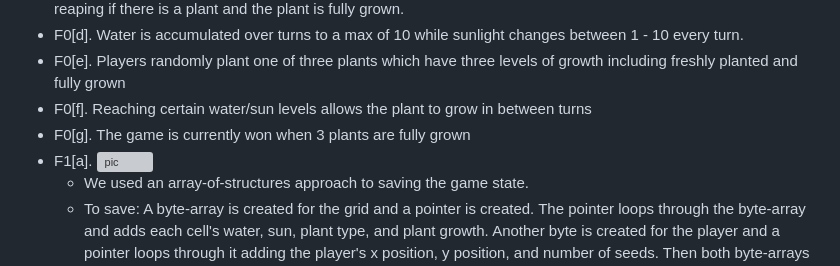
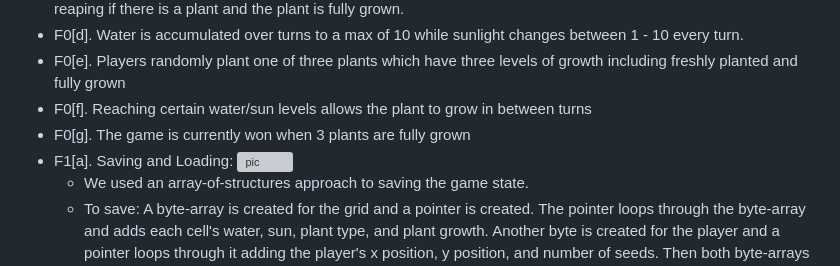
Before and after one commit to Beepered/CMPM-121-final, a Markdown page: README.md, the part around the change. Rendered like a GitHub page; grey boxes are pictures that could not be loaded.

```diff
--- a/README.md
+++ b/README.md
@@ -30,7 +30,8 @@ Progress was slow because everyone was given other projects in other classes to
 - F0[e]. Players randomly plant one of three plants which have three levels of growth including freshly planted and fully grown
 - F0[f]. Reaching certain water/sun levels allows the plant to grow in between turns
 - F0[g]. The game is currently won when 3 plants are fully grown
-- F1[a]. ![pic](https://github.com/user-attachments/assets/034aaeb7-30a6-4674-a5a7-44c31485e6c8)
+- F1[a]. Saving and Loading:
+![pic](https://github.com/user-attachments/assets/034aaeb7-30a6-4674-a5a7-44c31485e6c8)
   - We used an array-of-structures approach to saving the game state.
   - To save: A byte-array is created for the grid and a pointer is created. The pointer loops through the byte-array and adds each cell's water, sun, plant type, and plant growth. Another byte is created for the player and a pointer loops through it adding the player's x position, y position, and number of seeds. Then both byte-arrays are combined into 1, encoded, then saved in local storage.
   - To load: First checks if a save exists and if so, gets the encoded save. Decode the save into 1 byte-array and split it into 2 based on the amount of bytes for the grid and bytes for the player. For the grid byte-array, a pointer is created and loops through the byte-array and sets the cell's water, sun, plant type, and plant growth. For the player byte-array, a pointer is created and loops through the byte-array and sets the player's x position, y position, and number of seeds.
```
